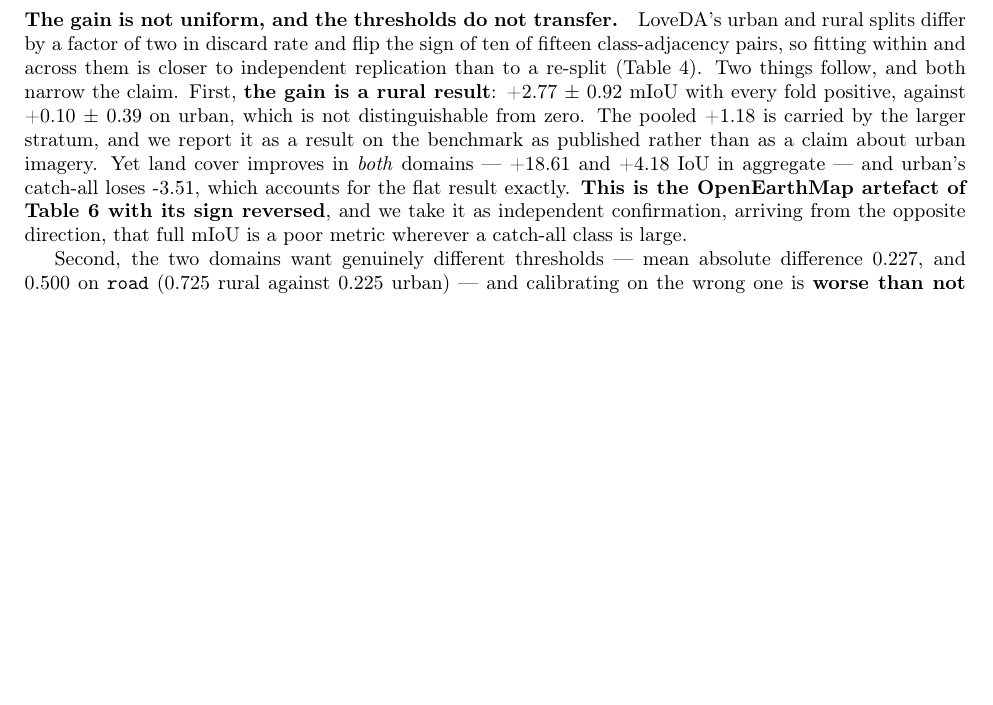
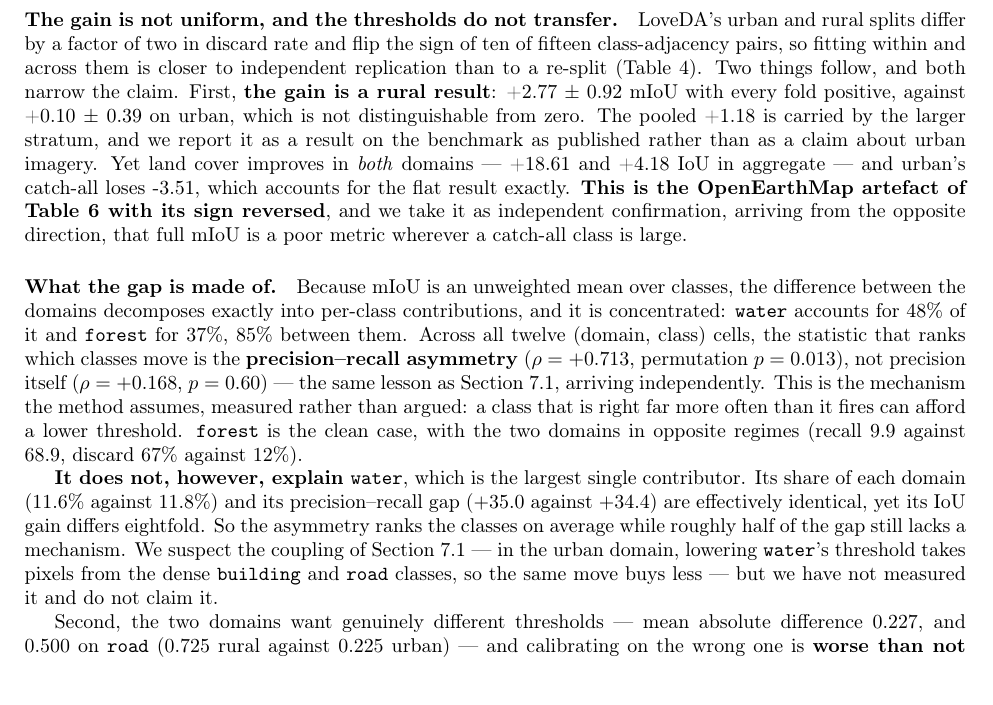
Before and after one commit to FasterThanAi/FreeTraining-OVSS, a LaTeX paper (paper/main.tex, which reads paper/numbers.tex): part of page 7 of 11, cut so that both start at the same text, the shorter picture padded with empty space. Compiled offline with pdfLaTeX.

Commit message:
docs: paper -- the gap decomposition, and the half of it that is unexplained
water 48% + forest 37% = 85%, the P-R asymmetry ranks the movers (rho +0.713,
p 0.013) where precision alone does not (+0.168, p 0.60), and water -- the
largest contributor -- is explicitly NOT explained: same share, same
asymmetry, eightfold different gain. Also fixes a literal backslash-n that
leaked into WEEK3_RESULTS from a quoted heredoc.

Co-Authored-By: Claude Opus 5 <noreply@anthropic.com>
Claude-Session: https://claude.ai/code/session_018siGPYwTGoas1McjGhcuYx

```diff
--- a/paper/main.tex
+++ b/paper/main.tex
@@ -565,6 +565,28 @@ OpenEarthMap artefact of Table~\ref{tab:oemperclass} with its sign reversed}, an
 we take it as independent confirmation, arriving from the opposite direction,
 that full mIoU is a poor metric wherever a catch-all class is large.
 
+\paragraph{What the gap is made of.} Because mIoU is an unweighted mean over
+classes, the difference between the domains decomposes exactly into per-class
+contributions, and it is concentrated: \texttt{water} accounts for \cpWater{} of
+it and \texttt{forest} for \cpForest{}, \cpTop{} between them. Across all twelve
+(domain, class) cells, the statistic that ranks which classes move is the
+\best{precision--recall asymmetry} ($\rho=\cpGapRho{}$, permutation
+$p=\cpGapP{}$), not precision itself ($\rho=\cpPrecRho{}$, $p=\cpPrecP{}$) --- the
+same lesson as Section~\ref{sec:bound}, arriving independently. This is the
+mechanism the method assumes, measured rather than argued: a class that is right
+far more often than it fires can afford a lower threshold. \texttt{forest} is the
+clean case, with the two domains in opposite regimes (recall $9.9$ against
+$68.9$, discard $67\%$ against $12\%$).
+
+\best{It does not, however, explain \texttt{water}}, which is the largest single
+contributor. Its share of each domain ($11.6\%$ against $11.8\%$) and its
+precision--recall gap ($+35.0$ against $+34.4$) are effectively identical, yet its
+IoU gain differs eightfold. So the asymmetry ranks the classes on average while
+roughly half of the gap still lacks a mechanism. We suspect the coupling of
+Section~\ref{sec:bound} --- in the urban domain, lowering \texttt{water}'s
+threshold takes pixels from the dense \texttt{building} and \texttt{road} classes,
+so the same move buys less --- but we have not measured it and do not claim it.
+
 Second, the two domains want genuinely different thresholds --- mean absolute
 difference \DOMtaudiff{}, and \DOMtaumax{} on \texttt{road}
 ($0.725$ rural against $0.225$ urban) --- and calibrating on the wrong one is
--- a/paper/numbers.tex
+++ b/paper/numbers.tex
@@ -151,3 +151,12 @@
 \newcommand{\crHigh}{$+3.22 \pm 3.15$}  % most-residual stratum -- worst fold -1.22
 \newcommand{\crRho}{+0.400}        % LoveDA, over 4 strata
 \newcommand{\crRhoOEM}{-0.500}     % OEM -- opposite sign, nothing replicates
+
+% ---- WEEK3_RESULTS.md 9g: what the domain gap is made of --------------------
+\newcommand{\cpWater}{48\%}        % water's share of the rural/urban gap
+\newcommand{\cpForest}{37\%}       % forest's share
+\newcommand{\cpTop}{85\%}          % the two together
+\newcommand{\cpGapRho}{+0.713}     % P-R gap vs per-class delta IoU, 12 cells
+\newcommand{\cpGapP}{0.013}        % permutation p
+\newcommand{\cpPrecRho}{+0.168}    % precision ALONE -- explains nothing
+\newcommand{\cpPrecP}{0.60}
```
Also changed, not shown: WEEK3_RESULTS.md (+0 -1 lines).
